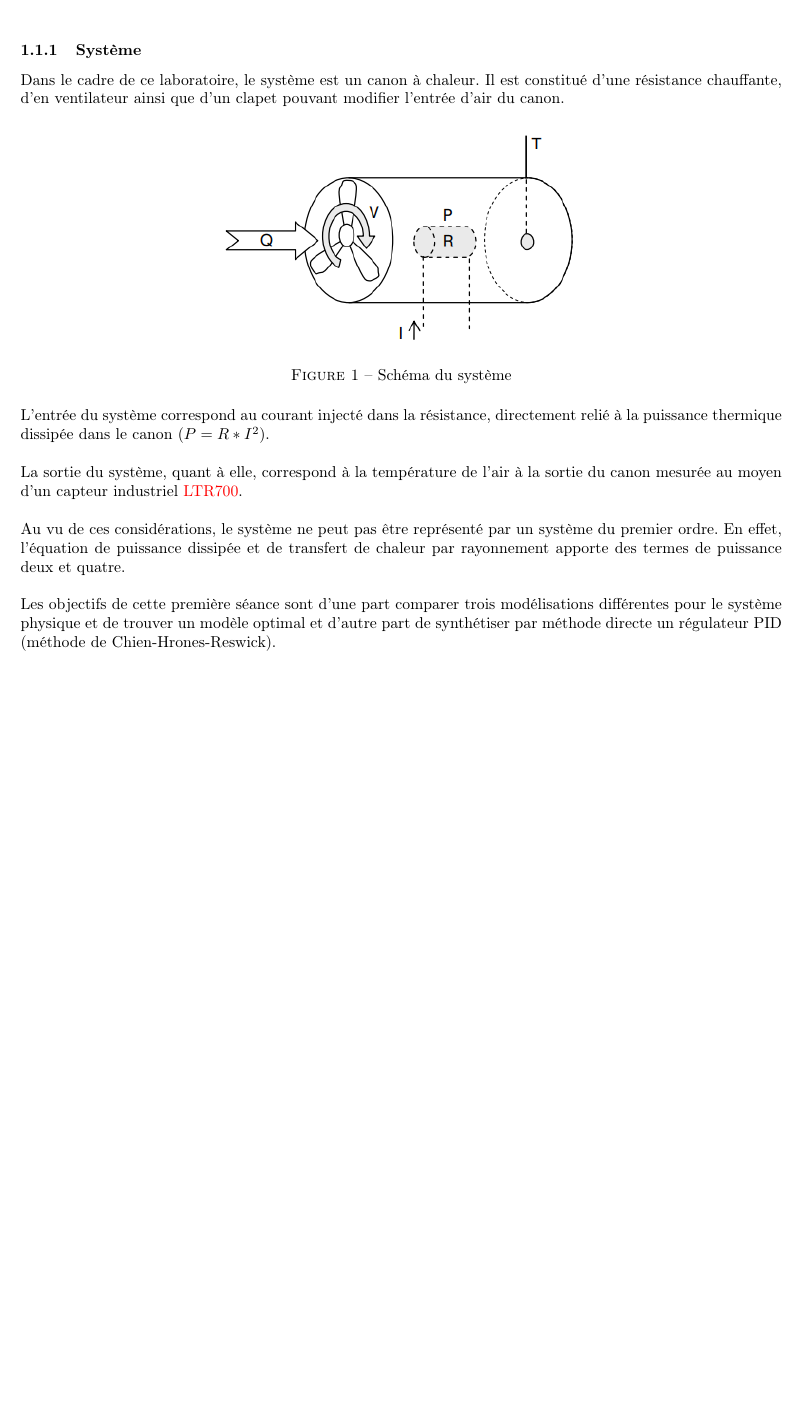
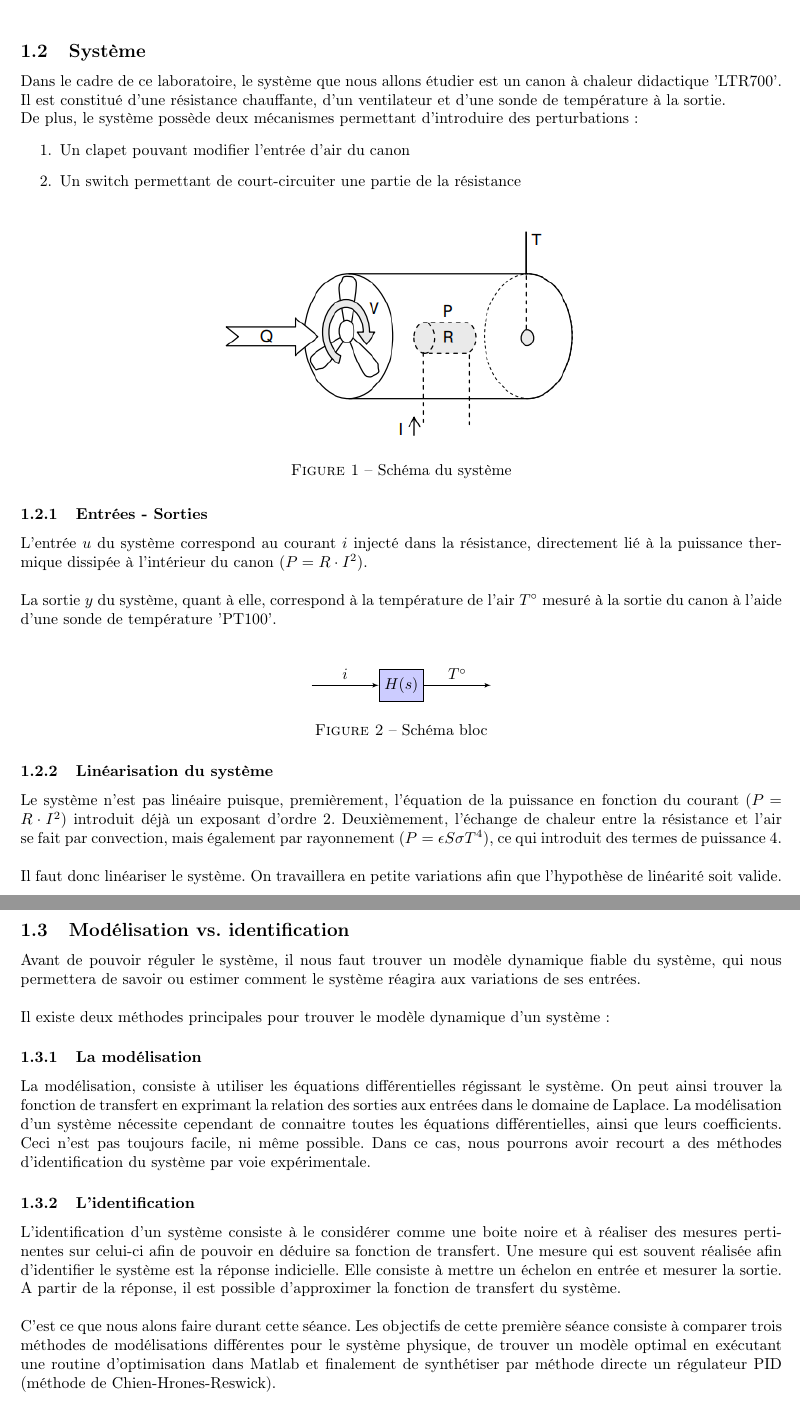
Before and after one commit to EmileAlbert/Rapport_Autom, a LaTeX document (Rapport.tex, which reads Seance_1.tex): part of page 3 of 9 before the commit and two parts of pages 3 and 4 of 9 after it, the two joined at a grey line, cut so that both start at the same text, the shorter picture padded with empty space. Compiled offline with pdfLaTeX.

Commit message:
Rajouter une section sur la modélisation/identification

```diff
--- a/Rapport.tex
+++ b/Rapport.tex
@@ -6,6 +6,10 @@
 \usepackage{amsfonts}
 \usepackage{amssymb}
 \usepackage[left=2cm,right=2cm,top=2cm,bottom=2cm]{geometry}
+
+\usepackage{tikz}
+\usetikzlibrary{calc}
+\usetikzlibrary{arrows}
 
 \usepackage{PersonalPackage}
 \graphicspath{{Pictures/}}
--- a/Seance_1.tex
+++ b/Seance_1.tex
@@ -4,4 +4,3 @@
 \textit{Une bonne régulation ne peut se faire sans un bon modèle}
 \end{center}
 
-Les régulateurs sont destinés à opérer dans des systèmes physiques. Les réponses qu'ils doivent fournir pour une bonne régulation s'appuient sur leur synthèse et les paramètres qui en découlent. Ces paramètres doivent correspondre au plus près à la réalité physique du système. Cette réalité est exprimée au travers du modèle mathématique associé à ce dernier. Ce modèle correspond à la fonction de transfert du système, autrement dit à la relation liant son (ses) entrée(s) à sa (ses) sortie(s).\\
@@ -8,18 +13,80 @@ Les régulateurs sont destinés à opérer dans des systèmes physiques. Les ré
+autrement dit à la relation liant son (ses) entrée(s) à sa (ses) sortie(s).\\
 
-\subsubsection{Système}
-Dans le cadre de ce laboratoire, le système est un canon à chaleur. Il est constitué d'une résistance chauffante, d'en ventilateur ainsi que d'un clapet pouvant modifier l'entrée d'air du canon.
+\subsection{Système}
+Dans le cadre de ce laboratoire, le système que nous allons étudier est un
+canon à chaleur didactique 'LTR700'. Il est constitué d'une résistance chauffante,
+d'un ventilateur et d'une sonde de température à la sortie.
+
+De plus, le système possède deux mécanismes permettant d'introduire des perturbations:
+\begin{enumerate}
+    \item Un clapet pouvant modifier l'entrée d'air du canon
+    \item Un switch permettant de court-circuiter une partie de la résistance
+\end{enumerate}
+
 
 \fig{Systeme.png}{1}{Schéma du système}
 
-L'entrée du système correspond au courant injecté dans la résistance, directement relié à la puissance thermique dissipée dans le canon ($P = R*I^{2}$).\\
 
-La sortie du système, quant à elle, correspond à la température de l'air à la sortie du canon mesurée au moyen d'un capteur industriel \textcolor{red}{LTR700}.\\
+\subsubsection{Entrées - Sorties}
+L'entrée $u$ du système correspond au courant $i$ injecté dans la résistance,
+directement lié à la puissance thermique dissipée à l'intérieur du canon ($P = R \cdot I^{2}$).\\
 
-Au vu de ces considérations, le système ne peut pas être représenté par un système du premier ordre. En effet, l'équation de puissance dissipée et de transfert de chaleur par rayonnement apporte des termes de puissance deux et quatre.\\
+La sortie $y$ du système, quant à elle, correspond à la température de l'air $T^\circ$
+mesuré à la sortie du canon à l'aide d'une sonde de température 'PT100'.\\
 
-Les objectifs de cette première séance sont d'une part comparer trois modélisations différentes pour le système physique et de trouver un modèle optimal et d'autre part de synthétiser par méthode directe un régulateur PID (méthode de Chien-Hrones-Reswick).
+\begin{figure}[H]
+    \centering
+    \tikzstyle{int}=[draw, fill=blue!20, minimum size=2em]
+    \begin{tikzpicture}[auto, node distance=2cm,>=latex']
+        \node[int] (system) {$H(s)$};
+        \node (input) [left of=system,node distance=2cm, coordinate] {system};
+        \node [coordinate] (output) [right of=system, node distance=2cm]{};
+        \path[->] (input) edge node {$i$} (system);
+        \path[->] (system) edge node {$T^\circ$} (output);
+    \end{tikzpicture}
+    \caption{Schéma bloc}
+\end{figure}
 
-\textcolor{red}{Schéma bloc des E/S et de la fonction de transfert}
+
+\subsubsection{Linéarisation du système}
+Le système n'est pas linéaire puisque, premièrement, l'équation de la puissance en fonction
+du courant ($P = R \cdot I^2$) introduit déjà un exposant d'ordre 2.
+Deuxièmement, l'échange de chaleur entre la résistance et l'air se fait par convection,
+mais également par rayonnement ($P = \epsilon S \sigma T^4$), ce qui introduit des termes
+de puissance 4.\\
+
+Il faut donc linéariser le système. On travaillera en petite variations afin que
+l'hypothèse de linéarité soit valide.
+
+
+
+\subsection{Modélisation vs. identification}
+Avant de pouvoir réguler le système, il nous faut trouver un modèle dynamique fiable
+du système, qui nous permettera de savoir ou estimer comment le système réagira aux
+variations de ses entrées.\\
+
+Il existe deux méthodes principales pour trouver le modèle dynamique d'un système:
+\subsubsection{La modélisation}
+La modélisation, consiste à utiliser les équations différentielles régissant le système.
+On peut ainsi trouver la fonction de transfert en exprimant la relation des sorties aux
+entrées dans le domaine de Laplace. La modélisation d'un système nécessite cependant de
+connaitre toutes les équations différentielles, ainsi que leurs coefficients.
+Ceci n'est pas toujours facile, ni même possible. Dans ce cas, nous pourrons avoir recourt
+a des méthodes d'identification du système par voie expérimentale.
+
+\subsubsection{L'identification}
+L'identification d'un système consiste à le considérer comme une boite noire et à réaliser
+des mesures pertinentes sur celui-ci afin de pouvoir en déduire sa fonction de transfert.
+Une mesure qui est souvent réalisée afin d'identifier le système est la réponse indicielle.
+Elle consiste à mettre un échelon en entrée et mesurer la sortie. A partir de la réponse,
+il est possible d'approximer la fonction de transfert du système.\\
+
+C'est ce que nous alons faire durant cette séance. Les objectifs de cette
+première séance consiste à comparer trois méthodes de modélisations
+différentes pour le système physique, de trouver un modèle optimal en exécutant une routine
+d'optimisation dans Matlab et finalement de synthétiser par méthode directe un
+régulateur PID (méthode de Chien-Hrones-Reswick).
+
 
 \subsection{Essai indiciel}
 \subsubsection{Description et conditions de l'essai}
```
Also changed, not shown: Rapport.pdf, Seance_1.tex (6 more changed lines).
